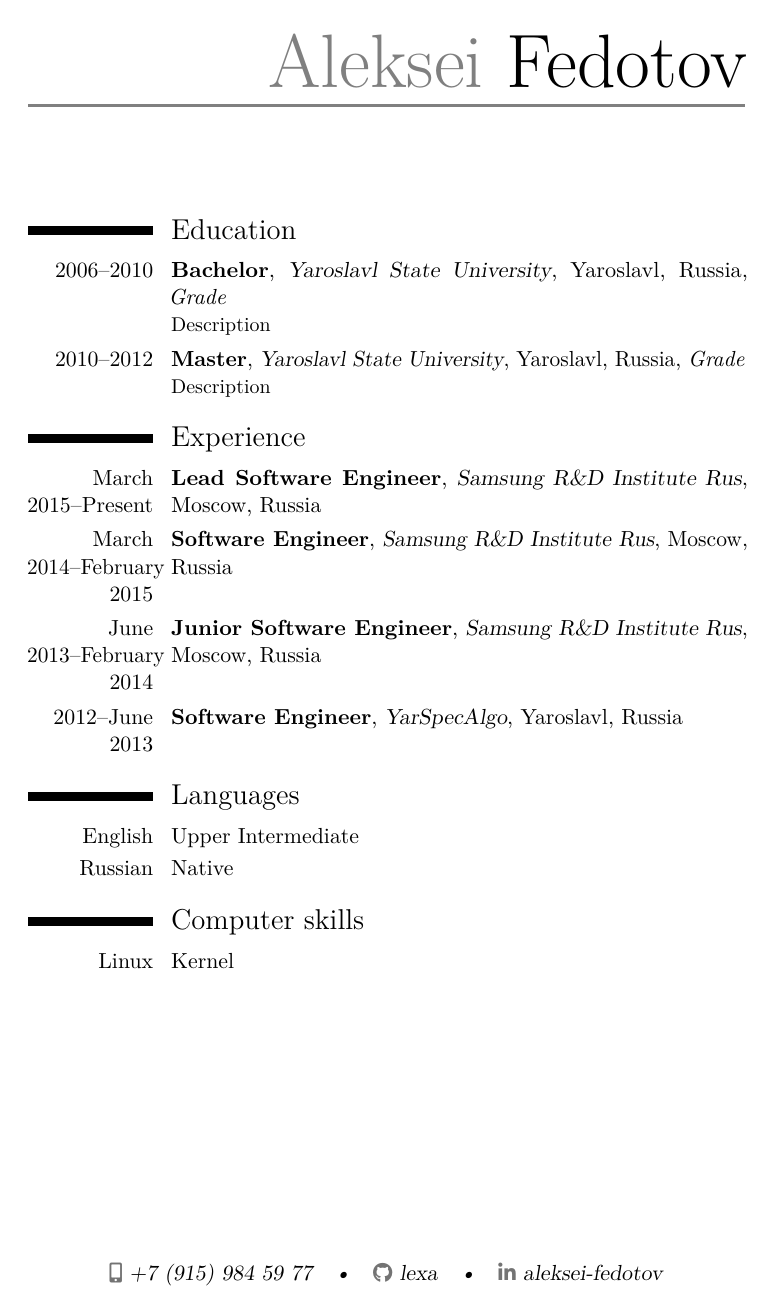
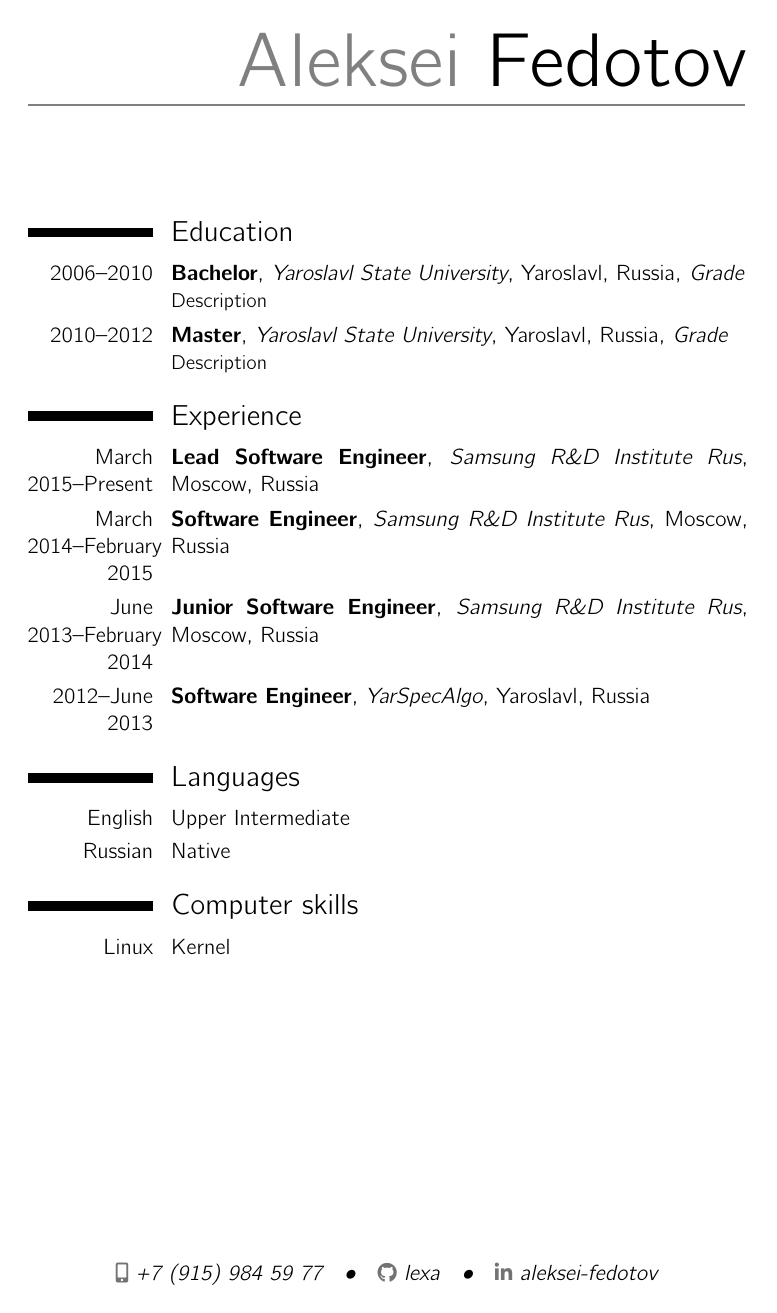
Before and after one commit to lexa/cv, a LaTeX CV (cv.tex): the whole page. Compiled offline with LuaLaTeX.

Commit message:
Choose font
Font must contain russian and english typefonts

```diff
--- a/cv.tex
+++ b/cv.tex
@@ -6,6 +6,8 @@
 \social[github]{lexa}
 \social[linkedin]{aleksei-fedotov}
 \usepackage{polyglossia}
+\setmainfont{CMU Bright}
+
 \newif\ifenglish
 \newif\ifrussian
 \newcommand{\ml}[2]{\ifenglish #1 \else #2 \fi}
```
